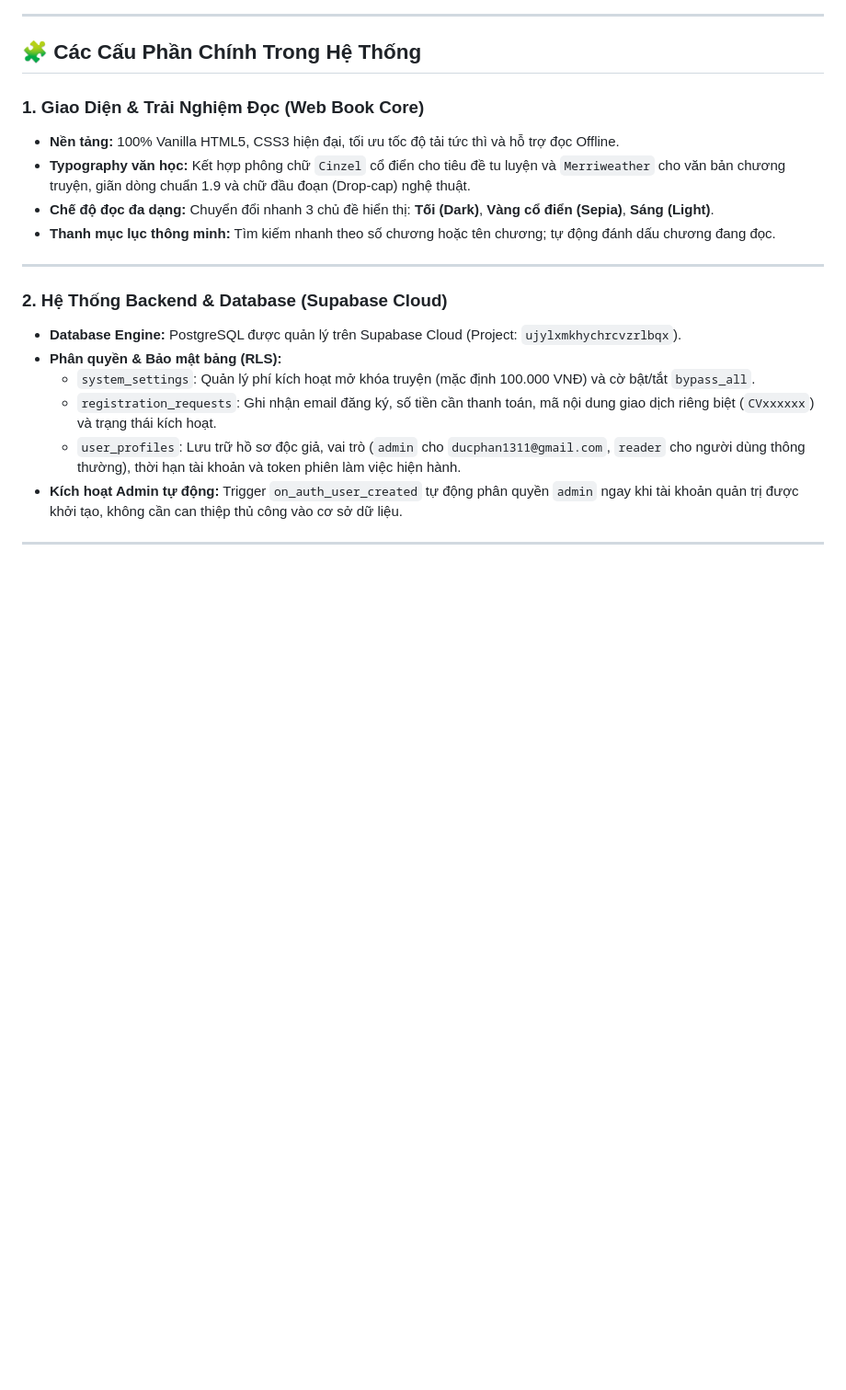
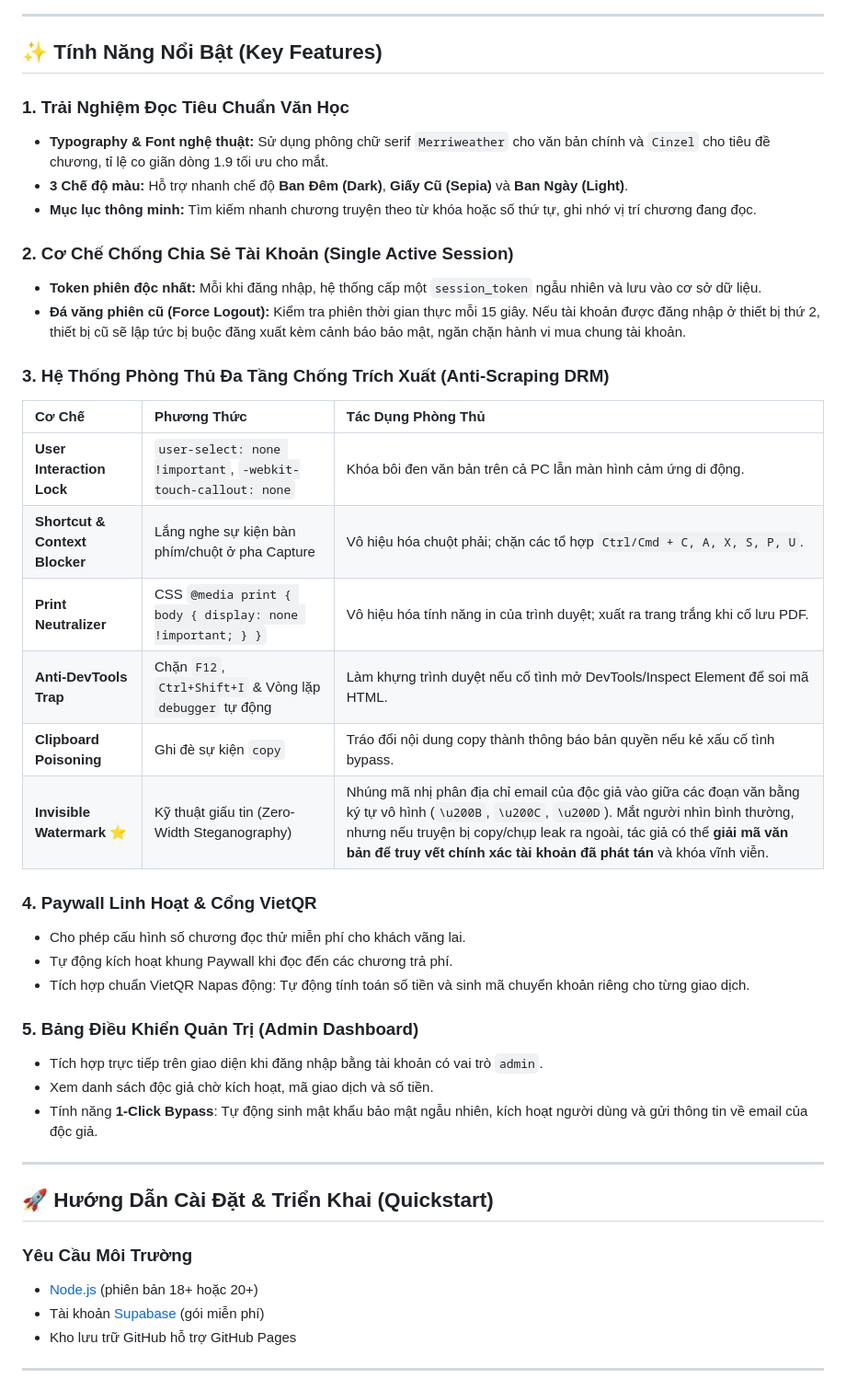
Before and after one commit to ducphan1311/truyen-cao-vo, a Markdown page: README.md, the part around one of its changes. Shown at 92% size. Rendered like a GitHub page; blank space fills up the shorter version.

Commit message:
Refactor README into generic open-source community WebNovel Secure Reader Engine

```diff
--- a/README.md
+++ b/README.md
@@ -63,23 +69,46 @@ flowchart TB
 
 ---
 
-## 🧩 Các Cấu Phần Chính Trong Hệ Thống
+## ✨ Tính Năng Nổi Bật (Key Features)
 
-### 1. Giao Diện & Trải Nghiệm Đọc (Web Book Core)
-- **Nền tảng:** 100% Vanilla HTML5, CSS3 hiện đại, tối ưu tốc độ tải tức thì và hỗ trợ đọc Offline.
-- **Typography văn học:** Kết hợp phông chữ `Cinzel` cổ điển cho tiêu đề tu luyện và `Merriweather` cho văn bản chương truyện, giãn dòng chuẩn 1.9 và chữ đầu đoạn (Drop-cap) nghệ thuật.
-- **Chế độ đọc đa dạng:** Chuyển đổi nhanh 3 chủ đề hiển thị: **Tối (Dark)**, **Vàng cổ điển (Sepia)**, **Sáng (Light)**.
-- **Thanh mục lục thông minh:** Tìm kiếm nhanh theo số chương hoặc tên chương; tự động đánh dấu chương đang đọc.
+### 1. Trải Nghiệm Đọc Tiêu Chuẩn Văn Học
+- **Typography & Font nghệ thuật:** Sử dụng phông chữ serif `Merriweather` cho văn bản chính và `Cinzel` cho tiêu đề chương, tỉ lệ co giãn dòng 1.9 tối ưu cho mắt.
+- **3 Chế độ màu:** Hỗ trợ nhanh chế độ **Ban Đêm (Dark)**, **Giấy Cũ (Sepia)** và **Ban Ngày (Light)**.
+- **Mục lục thông minh:** Tìm kiếm nhanh chương truyện theo từ khóa hoặc số thứ tự, ghi nhớ vị trí chương đang đọc.
+
+### 2. Cơ Chế Chống Chia Sẻ Tài Khoản (Single Active Session)
+- **Token phiên độc nhất:** Mỗi khi đăng nhập, hệ thống cấp một `session_token` ngẫu nhiên và lưu vào cơ sở dữ liệu.
+- **Đá văng phiên cũ (Force Logout):** Kiểm tra phiên thời gian thực mỗi 15 giây. Nếu tài khoản được đăng nhập ở thiết bị thứ 2, thiết bị cũ sẽ lập tức bị buộc đăng xuất kèm cảnh báo bảo mật, ngăn chặn hành vi mua chung tài khoản.
+
+### 3. Hệ Thống Phòng Thủ Đa Tầng Chống Trích Xuất (Anti-Scraping DRM)
+
+| Cơ Chế | Phương Thức | Tác Dụng Phòng Thủ |
+| :--- | :--- | :--- |
+| **User Interaction Lock** | `user-select: none !important`, `-webkit-touch-callout: none` | Khóa bôi đen văn bản trên cả PC lẫn màn hình cảm ứng di động. |
+| **Shortcut & Context Blocker** | Lắng nghe sự kiện bàn phím/chuột ở pha Capture | Vô hiệu hóa chuột phải; chặn các tổ hợp `Ctrl/Cmd + C, A, X, S, P, U`. |
+| **Print Neutralizer** | CSS `@media print { body { display: none !important; } }` | Vô hiệu hóa tính năng in của trình duyệt; xuất ra trang trắng khi cố lưu PDF. |
+| **Anti-DevTools Trap** | Chặn `F12`, `Ctrl+Shift+I` & Vòng lặp `debugger` tự động | Làm khựng trình duyệt nếu cố tình mở DevTools/Inspect Element để soi mã HTML. |
+| **Clipboard Poisoning** | Ghi đè sự kiện `copy` | Tráo đổi nội dung copy thành thông báo bản quyền nếu kẻ xấu cố tình bypass. |
+| **Invisible Watermark ⭐** | Kỹ thuật giấu tin (Zero-Width Steganography) | Nhúng mã nhị phân địa chỉ email của độc giả vào giữa các đoạn văn bằng ký tự vô hình (`\u200B`, `\u200C`, `\u200D`). Mắt người nhìn bình thường, nhưng nếu truyện bị copy/chụp leak ra ngoài, tác giả có thể **giải mã văn bản để truy vết chính xác tài khoản đã phát tán** và khóa vĩnh viễn. |
+
+### 4. Paywall Linh Hoạt & Cổng VietQR
+- Cho phép cấu hình số chương đọc thử miễn phí cho khách vãng lai.
+- Tự động kích hoạt khung Paywall khi đọc đến các chương trả phí.
+- Tích hợp chuẩn VietQR Napas động: Tự động tính toán số tiền và sinh mã chuyển khoản riêng cho từng giao dịch.
+
+### 5. Bảng Điều Khiển Quản Trị (Admin Dashboard)
+- Tích hợp trực tiếp trên giao diện khi đăng nhập bằng tài khoản có vai trò `admin`.
+- Xem danh sách độc giả chờ kích hoạt, mã giao dịch và số tiền.
+- Tính năng **1-Click Bypass**: Tự động sinh mật khẩu bảo mật ngẫu nhiên, kích hoạt người dùng và gửi thông tin về email của độc giả.
 
 ---
 
-### 2. Hệ Thống Backend & Database (Supabase Cloud)
-- **Database Engine:** PostgreSQL được quản lý trên Supabase Cloud (Project: `ujylxmkhychrcvzrlbqx`).
-- **Phân quyền & Bảo mật bảng (RLS):**
-  - `system_settings`: Quản lý phí kích hoạt mở khóa truyện (mặc định 100.000 VNĐ) và cờ bật/tắt `bypass_all`.
-  - `registration_requests`: Ghi nhận email đăng ký, số tiền cần thanh toán, mã nội dung giao dịch riêng biệt (`CVxxxxxx`) và trạng thái kích hoạt.
-  - `user_profiles`: Lưu trữ hồ sơ độc giả, vai trò (`admin` cho `ducphan1311@gmail.com`, `reader` cho người dùng thông thường), thời hạn tài khoản và token phiên làm việc hiện hành.
-- **Kích hoạt Admin tự động:** Trigger `on_auth_user_created` tự động phân quyền `admin` ngay khi tài khoản quản trị được khởi tạo, không cần can thiệp thủ công vào cơ sở dữ liệu.
+## 🚀 Hướng Dẫn Cài Đặt & Triển Khai (Quickstart)
+
+### Yêu Cầu Môi Trường
+- [Node.js](https://nodejs.org/) (phiên bản 18+ hoặc 20+)
+- Tài khoản [Supabase](https://supabase.com) (gói miễn phí)
+- Kho lưu trữ GitHub hỗ trợ GitHub Pages
 
 ---
 
```
Also changed, not shown: other parts of README.md (+135 -88 lines).
